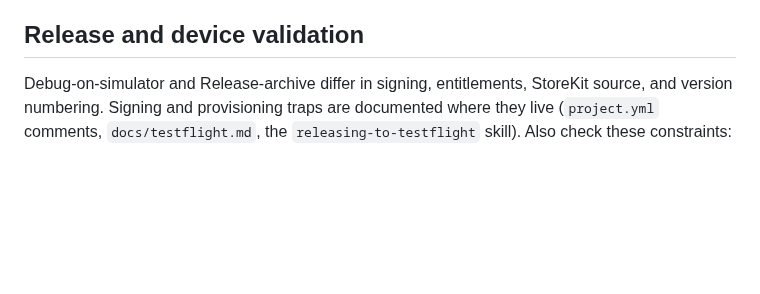
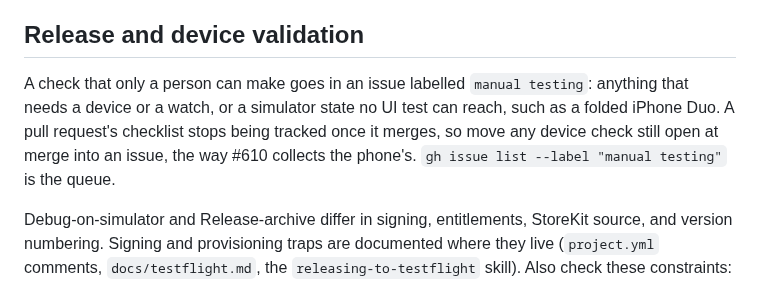
Before and after one commit to openwatersio/slackwater-ios, a Markdown page: CONTRIBUTING.md, the part around the change. GitHub-like rendering; blank space fills up the shorter version.

Commit message:
Send checks only a person can make to the manual testing label
Device checks lived in merged pull requests' checklists and in issues with no common label, so nobody had one place to find the work still owed.

Co-Authored-By: Claude Opus 5.5 <noreply@anthropic.com>

```diff
--- a/CONTRIBUTING.md
+++ b/CONTRIBUTING.md
@@ -252,6 +252,8 @@ xcrun xcresulttool export attachments --path <bundle> --output-path <dir>    # U
 
 ## Release and device validation
 
+A check that only a person can make goes in an issue labelled `manual testing`: anything that needs a device or a watch, or a simulator state no UI test can reach, such as a folded iPhone Duo. A pull request's checklist stops being tracked once it merges, so move any device check still open at merge into an issue, the way #610 collects the phone's. `gh issue list --label "manual testing"` is the queue.
+
 Debug-on-simulator and Release-archive differ in signing, entitlements, StoreKit source, and version numbering. Signing and provisioning traps are documented where they live (`project.yml` comments, `docs/testflight.md`, the `releasing-to-testflight` skill). Also check these constraints:
 
 - The `.storekit` file is wired to the scheme's `run:` action, so StoreKit works in the simulator and silently does not in an archive, where `Product.products(for:)` goes to real App Store Connect. Check `inAppPurchasesV2` and `subscriptionGroups` on the app before writing a word about a purchase.
```
